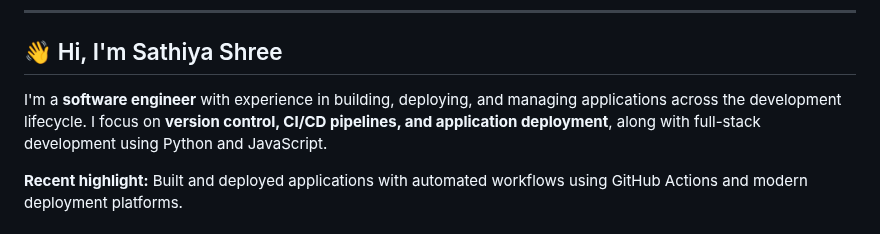
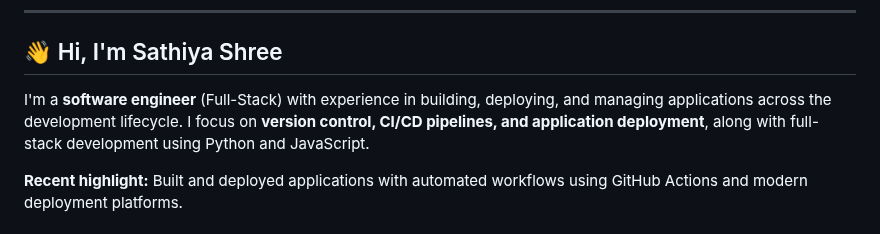
Before and after one commit to sathiya-shree/sathiya-shree, a Markdown page: README.md, the part around the change. GitHub-like rendering.

```diff
--- a/README.md
+++ b/README.md
@@ -14,7 +14,7 @@
 
 ## 👋 Hi, I'm Sathiya Shree
 
-I'm a **software engineer** with experience in building, deploying, and managing applications across the development lifecycle. I focus on **version control, CI/CD pipelines, and application deployment**, along with full-stack development using Python and JavaScript.
+I'm a **software engineer** (Full-Stack) with experience in building, deploying, and managing applications across the development lifecycle. I focus on **version control, CI/CD pipelines, and application deployment**, along with full-stack development using Python and JavaScript.
 
 **Recent highlight:** Built and deployed applications with automated workflows using GitHub Actions and modern deployment platforms.
 
```
